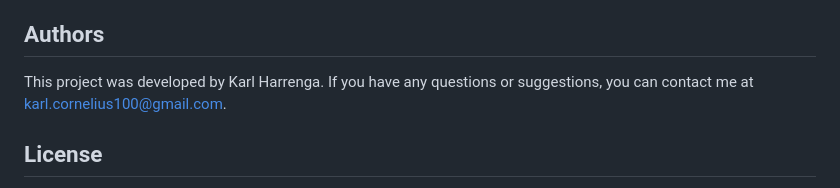
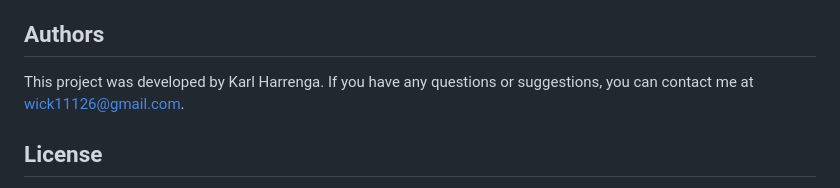
Before and after one commit to Lo10Th/Silentup, a Markdown page: README.md, the part around the change. Drawn GitHub-style.

Commit message:
updated readme Email adress

```diff
--- a/README.md
+++ b/README.md
@@ -56,7 +56,7 @@ If you want to customize the website for your own school, you can follow these s
 
 ## Authors
 
-This project was developed by Karl Harrenga. If you have any questions or suggestions, you can contact me at karl.cornelius100@gmail.com.
+This project was developed by Karl Harrenga. If you have any questions or suggestions, you can contact me at wick11126@gmail.com.
 
 ## License
 
```
